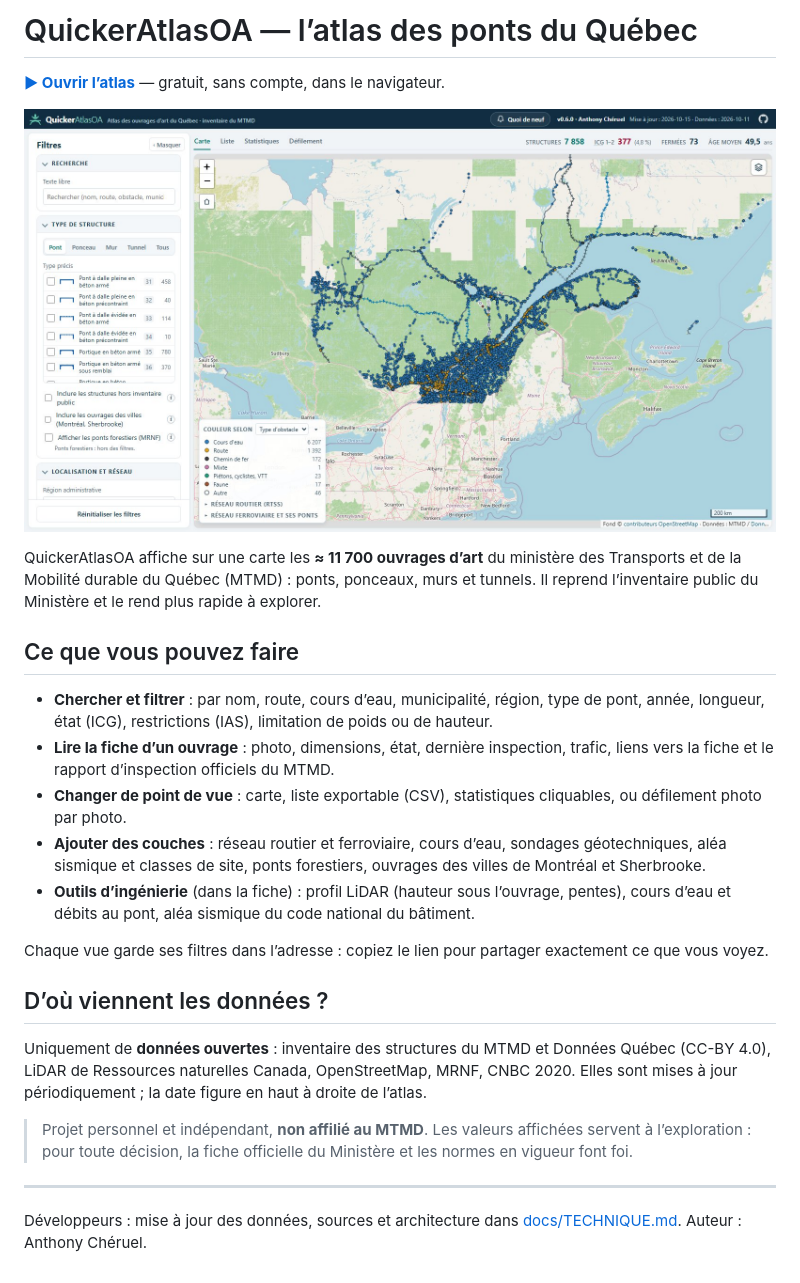
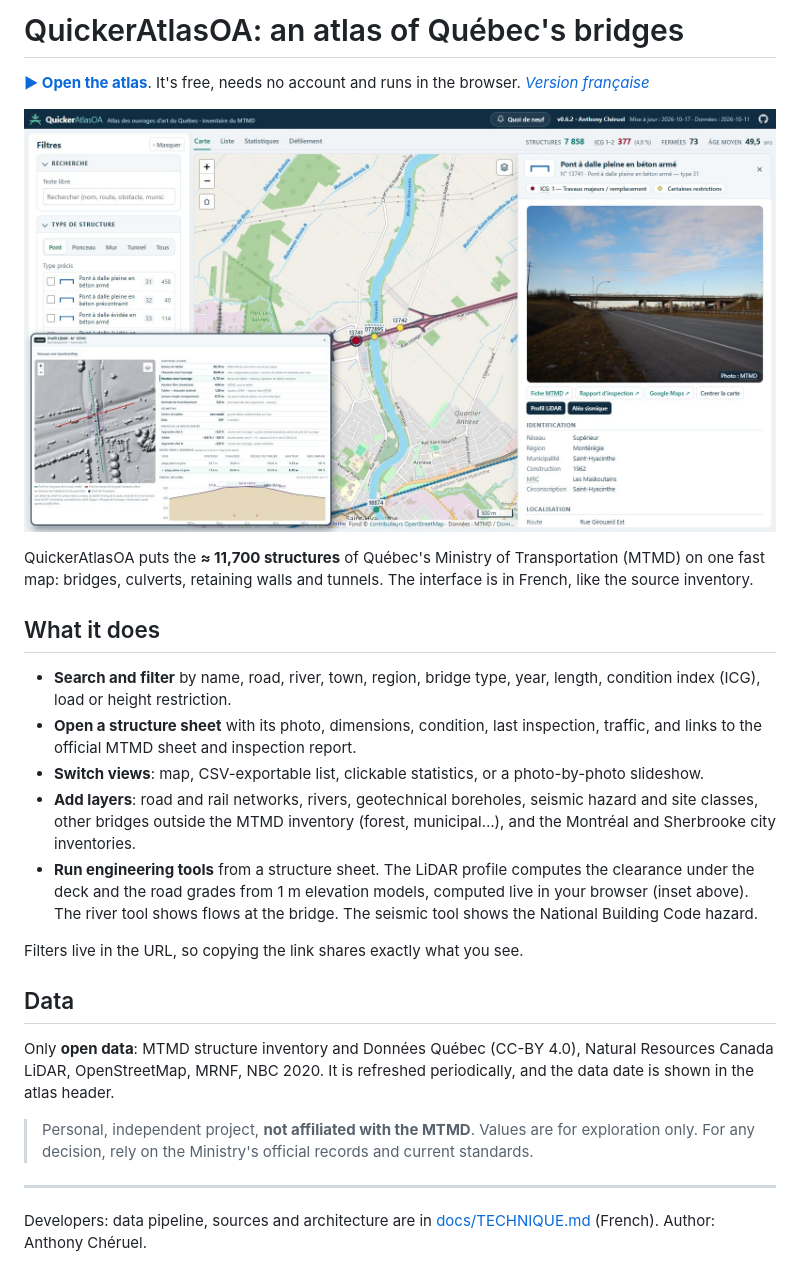
Before and after one commit to ACFakkoh/QuickerAtlasOA, a Markdown page: README.md, the part around one of its changes. Drawn GitHub-style; pictures changed too: docs/capture.jpg.

```diff
--- a/README.md
+++ b/README.md
@@ -1,4 +1,4 @@
-# QuickerAtlasOA — l’atlas des ponts du Québec
+# QuickerAtlasOA: an atlas of Québec's bridges
 
-**[▶ Ouvrir l’atlas](https://acfakkoh.github.io/QuickerAtlasOA/)** — gratuit, sans compte, dans le navigateur.
+**[▶ Open the atlas](https://acfakkoh.github.io/QuickerAtlasOA/)**. It's free, needs no account and runs in the browser. *[Version française](README.fr.md)*
 
@@ -6,32 +6,31 @@
 
-QuickerAtlasOA affiche sur une carte les **≈ 11 700 ouvrages d’art** du ministère des Transports et de la Mobilité
-durable du Québec (MTMD) : ponts, ponceaux, murs et tunnels. Il reprend l’inventaire public du Ministère et le rend
-plus rapide à explorer.
+QuickerAtlasOA puts the **≈ 11,700 structures** of Québec's Ministry of Transportation (MTMD) on one fast map:
+bridges, culverts, retaining walls and tunnels. The interface is in French, like the source inventory.
 
-## Ce que vous pouvez faire
+## What it does
 
-- **Chercher et filtrer** : par nom, route, cours d’eau, municipalité, région, type de pont, année, longueur,
-  état (ICG), restrictions (IAS), limitation de poids ou de hauteur.
-- **Lire la fiche d’un ouvrage** : photo, dimensions, état, dernière inspection, trafic, liens vers la fiche et le
-  rapport d’inspection officiels du MTMD.
-- **Changer de point de vue** : carte, liste exportable (CSV), statistiques cliquables, ou défilement photo par photo.
-- **Ajouter des couches** : réseau routier et ferroviaire, cours d’eau, sondages géotechniques, aléa sismique et
-  classes de site, ponts forestiers, ouvrages des villes de Montréal et Sherbrooke.
-- **Outils d’ingénierie** (dans la fiche) : profil LiDAR (hauteur sous l’ouvrage, pentes), cours d’eau et débits au
-  pont, aléa sismique du code national du bâtiment.
+- **Search and filter** by name, road, river, town, region, bridge type, year, length, condition index (ICG),
+  load or height restriction.
+- **Open a structure sheet** with its photo, dimensions, condition, last inspection, traffic, and links to the
+  official MTMD sheet and inspection report.
+- **Switch views**: map, CSV-exportable list, clickable statistics, or a photo-by-photo slideshow.
+- **Add layers**: road and rail networks, rivers, geotechnical boreholes, seismic hazard and site classes, other
+  bridges outside the MTMD inventory (forest, municipal…), and the Montréal and Sherbrooke city inventories.
+- **Run engineering tools** from a structure sheet. The LiDAR profile computes the clearance under the deck and the
+  road grades from 1 m elevation models, computed live in your browser (inset above). The river tool shows flows at
+  the bridge. The seismic tool shows the National Building Code hazard.
 
-Chaque vue garde ses filtres dans l’adresse : copiez le lien pour partager exactement ce que vous voyez.
+Filters live in the URL, so copying the link shares exactly what you see.
 
-## D’où viennent les données ?
+## Data
 
-Uniquement de **données ouvertes** : inventaire des structures du MTMD et Données Québec (CC-BY 4.0), LiDAR de
-Ressources naturelles Canada, OpenStreetMap, MRNF, CNBC 2020. Elles sont mises à jour périodiquement ; la date figure
-en haut à droite de l’atlas.
+Only **open data**: MTMD structure inventory and Données Québec (CC-BY 4.0), Natural Resources Canada LiDAR,
+OpenStreetMap, MRNF, NBC 2020. It is refreshed periodically, and the data date is shown in the atlas header.
 
-> Projet personnel et indépendant, **non affilié au MTMD**. Les valeurs affichées servent à l’exploration : pour toute
-> décision, la fiche officielle du Ministère et les normes en vigueur font foi.
+> Personal, independent project, **not affiliated with the MTMD**. Values are for exploration only. For any
+> decision, rely on the Ministry's official records and current standards.
 
 ---
 
-Développeurs : mise à jour des données, sources et architecture dans [docs/TECHNIQUE.md](docs/TECHNIQUE.md).
-Auteur : Anthony Chéruel.
+Developers: data pipeline, sources and architecture are in [docs/TECHNIQUE.md](docs/TECHNIQUE.md) (French).
+Author: Anthony Chéruel.
```
Also changed, not shown: other parts of README.md (+1 -1 lines), README.fr.md (added, +39 -0 lines), docs/TECHNIQUE.md (+4 -1 lines), docs/rapports/2026-10-17-v0.6.2-rapport-de-version.md (added, +80 -0 lines), 9 other files.
